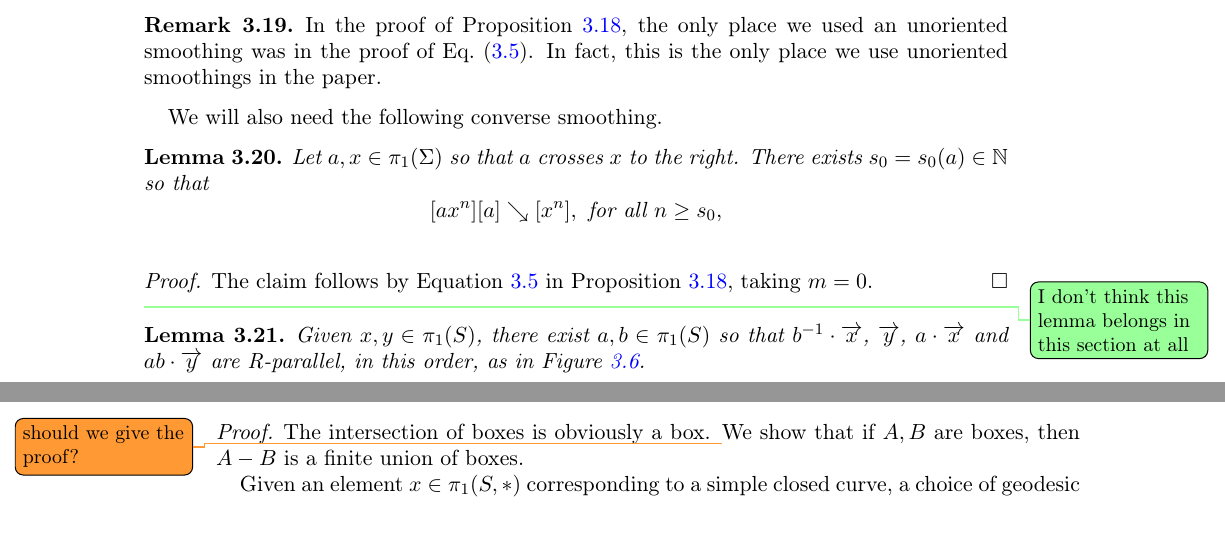
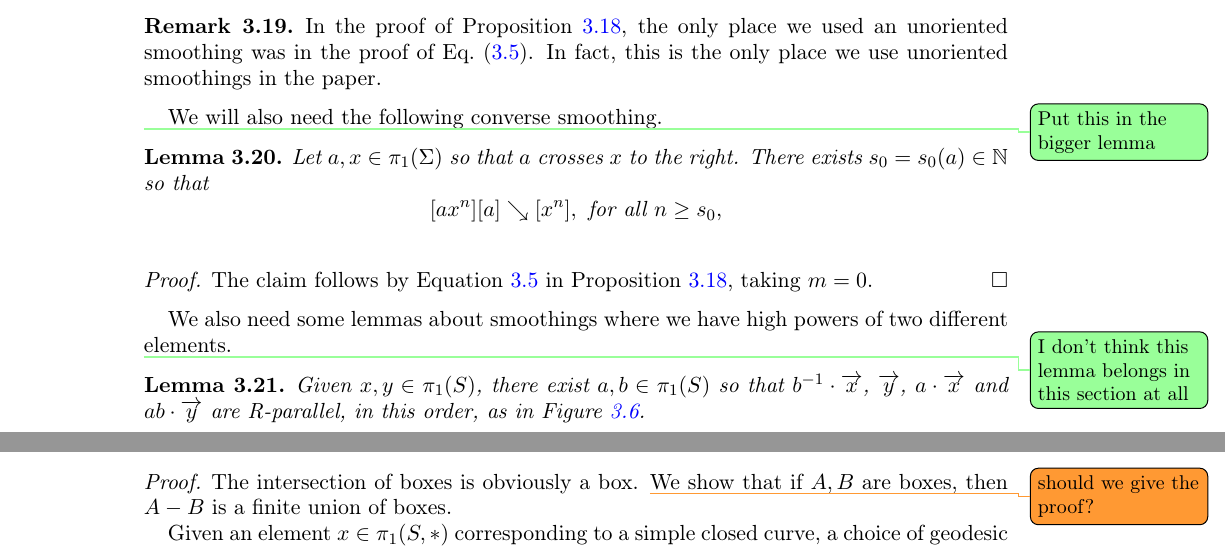
Before and after one commit to dpthurst/Currents-and-intersections, a LaTeX paper (Intersections.tex, which reads crossing.tex): two parts of pages 25 and 36 of 78 before the commit and two parts of pages 25 and 37 of 78 after it, joined at a grey line, cut so that both start at the same text. Compiled offline with pdfLaTeX.

Commit message:
More small comments

```diff
--- a/crossing.tex
+++ b/crossing.tex
@@ -686,6 +686,7 @@ $m=n$.
 
 We will also need the following converse smoothing.
 
+\DPTtodo{Put this in the bigger lemma}
 \begin{lemma}
 Let $a,x \in \pi_1(\Sigma)$ so that $a$ crosses $x$ to the right. There exists $s_0=s_0(a) \in \mathbb{N}$ so that
 \[
@@ -696,6 +697,9 @@ Let $a,x \in \pi_1(\Sigma)$ so that $a$ crosses $x$ to the right. There exists $
 \begin{proof}
 The claim follows by Equation~\ref{eq:cross-red3} in Proposition~\ref{prop:join-split-geom}, taking $m=0$.
 \end{proof}
+
+We also need some lemmas about smoothings where we have high powers of
+two different elements.
 
 \DPTtodo{I don't think this lemma belongs in this section at all}
 \begin{lemma}
```
